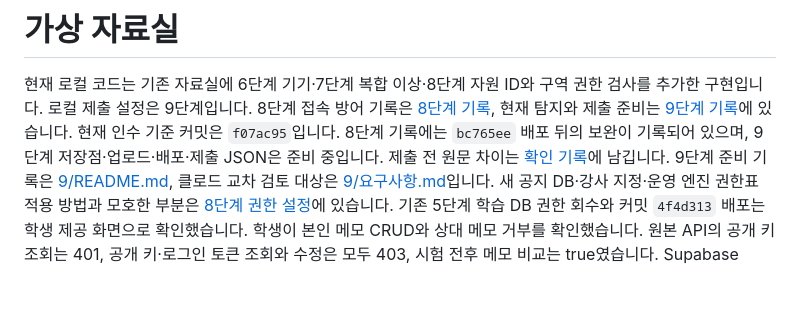
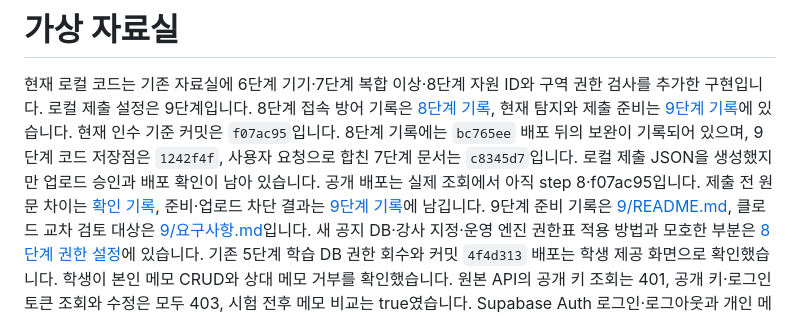
Before and after one commit to lee5299/choi-bujang-secret-vault-5, a Markdown page: README.md, the part around the change. Rendered like a GitHub page; blank space fills up the shorter version.

```diff
--- a/README.md
+++ b/README.md
@@ -3,7 +3,9 @@
 현재 로컬 코드는 기존 자료실에 6단계 기기·7단계 복합 이상·8단계 자원 ID와 구역 권한 검사를 추가한 구현입니다.
 로컬 제출 설정은 9단계입니다. 8단계 접속 방어 기록은 [8단계 기록](8/README.md), 현재 탐지와 제출 준비는 [9단계 기록](9/README.md)에 있습니다.
 현재 인수 기준 커밋은 `f07ac95`입니다. 8단계 기록에는 `bc765ee` 배포 뒤의 보완이 기록되어 있으며,
-9단계 저장점·업로드·배포·제출 JSON은 준비 중입니다. 제출 전 원문 차이는 [확인 기록](9/제출전확인.md)에 남깁니다.
+9단계 코드 저장점은 `1242f4f`, 사용자 요청으로 합친 7단계 문서는 `c8345d7`입니다.
+로컬 제출 JSON을 생성했지만 업로드 승인과 배포 확인이 남아 있습니다. 공개 배포는 실제 조회에서 아직 step 8·f07ac95입니다.
+제출 전 원문 차이는 [확인 기록](9/제출전확인.md), 준비·업로드 차단 결과는 [9단계 기록](9/README.md)에 남깁니다.
 9단계 준비 기록은 [9/README.md](9/README.md), 클로드 교차 검토 대상은 [9/요구사항.md](9/요구사항.md)입니다.
 새 공지 DB·강사 지정·운영 엔진 권한표 적용 방법과 모호한 부분은 [8단계 권한 설정](8/권한설정.md)에 있습니다.
 기존 5단계 학습 DB 권한 회수와 커밋 `4f4d313` 배포는 학생 제공 화면으로 확인했습니다.
```
Also changed, not shown: 9/README.md (+30 -0 lines), TODO.md (+3 -1 lines).
